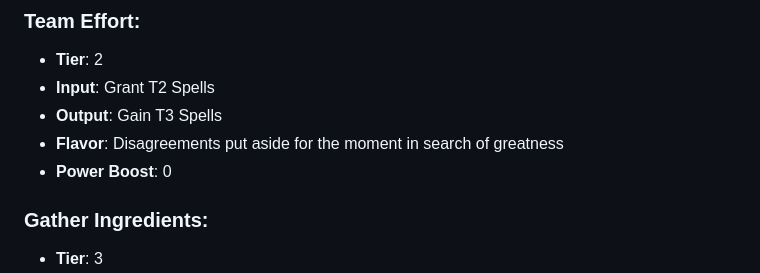
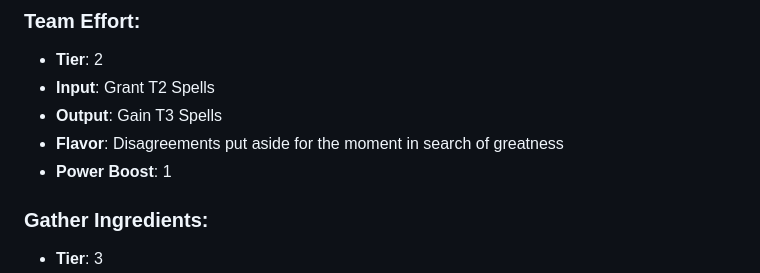
Before and after one commit to Jacks-underscore-username/Wizarding-Academy-for-Magic, a Markdown page: spells.md, the part around the change. Rendered like a GitHub page.

Commit message:
Updated spells

```diff
--- a/spells.md
+++ b/spells.md
@@ -33,7 +33,7 @@
 * **Input**: Grant T2 Spells
 * **Output**: Gain T3 Spells
 * **Flavor**: Disagreements put aside for the moment in search of greatness
-* **Power Boost**: 0
+* **Power Boost**: 1
 
 ### Gather Ingredients:
 * **Tier**: 3
```
